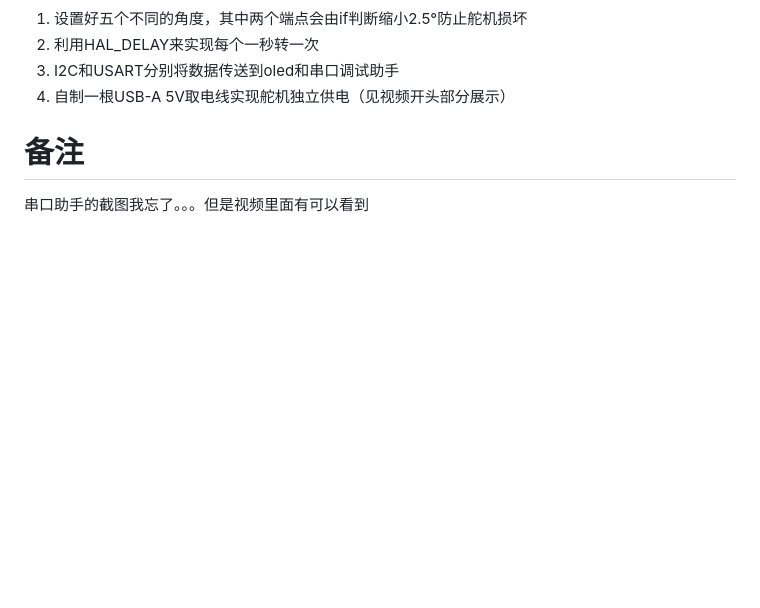
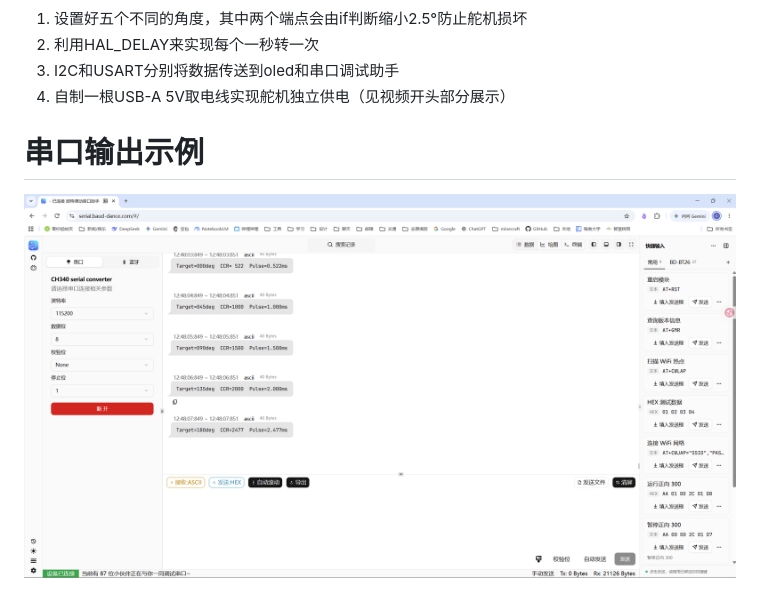
Before and after one commit to ImCompass/rm-homework-4, a Markdown page: README.md, the part around the change. GitHub-like rendering; pictures changed too: docs/serial.png (added); blank space fills up the shorter version.

Commit message:
README：添加串口输出截图

```diff
--- a/README.md
+++ b/README.md
@@ -15,5 +15,6 @@
 3. I2C和USART分别将数据传送到oled和串口调试助手
 4. 自制一根USB-A 5V取电线实现舵机独立供电（见视频开头部分展示）
 
-# 备注
-串口助手的截图我忘了。。。但是视频里面有可以看到
+# 串口输出示例
+
+![串口助手截图](docs/serial.png)
```
